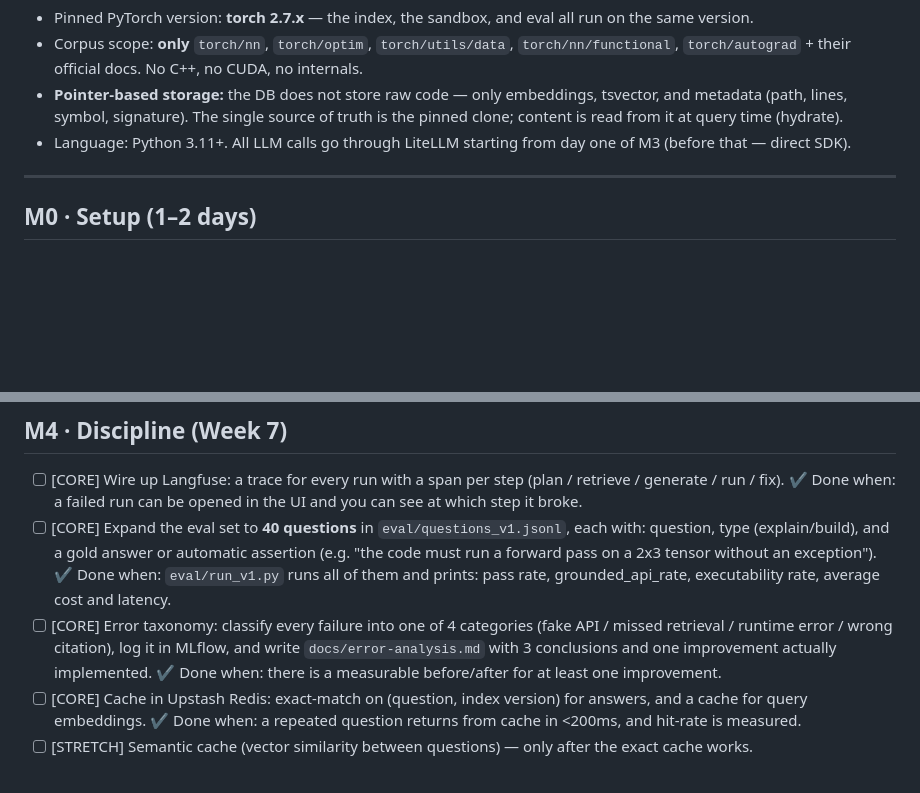
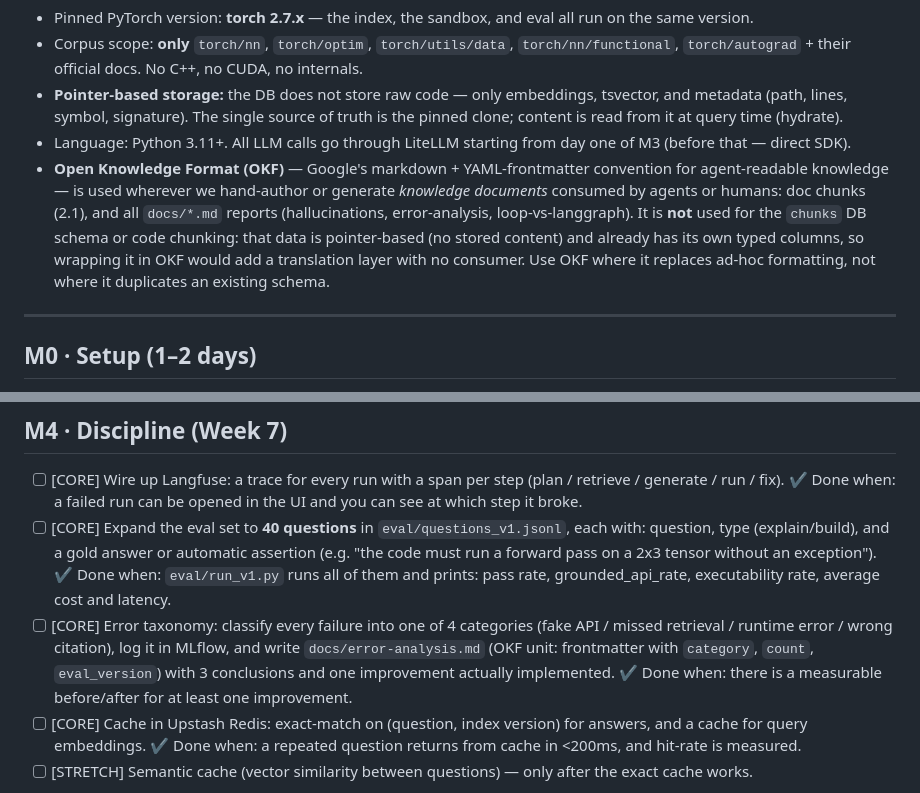
Before and after one commit to eliezeravihail/TorchDocsAgent, a Markdown page: PLAN.md, 2 parts joined by grey strips. Drawn GitHub-style; blank space fills up the shorter version.

```diff
--- a/PLAN.md
+++ b/PLAN.md
@@ -8,6 +8,7 @@ Tasks marked `[CORE]` are mandatory; `[STRETCH]` — only if time remains. Do no
 - Corpus scope: **only** `torch/nn`, `torch/optim`, `torch/utils/data`, `torch/nn/functional`, `torch/autograd` + their official docs. No C++, no CUDA, no internals.
 - **Pointer-based storage:** the DB does not store raw code — only embeddings, tsvector, and metadata (path, lines, symbol, signature). The single source of truth is the pinned clone; content is read from it at query time (hydrate).
 - Language: Python 3.11+. All LLM calls go through LiteLLM starting from day one of M3 (before that — direct SDK).
+- **Open Knowledge Format (OKF)** — Google's markdown + YAML-frontmatter convention for agent-readable knowledge — is used wherever we hand-author or generate *knowledge documents* consumed by agents or humans: doc chunks (2.1), and all `docs/*.md` reports (hallucinations, error-analysis, loop-vs-langgraph). It is **not** used for the `chunks` DB schema or code chunking: that data is pointer-based (no stored content) and already has its own typed columns, so wrapping it in OKF would add a translation layer with no consumer. Use OKF where it replaces ad-hoc formatting, not where it duplicates an existing schema.
 
 ---
 
@@ -116,7 +117,7 @@ Tasks marked `[CORE]` are mandatory; `[STRETCH]` — only if time remains. Do no
   ✔ Done when: a failed run can be opened in the UI and you can see at which step it broke.
 - [ ] [CORE] Expand the eval set to **40 questions** in `eval/questions_v1.jsonl`, each with: question, type (explain/build), and a gold answer or automatic assertion (e.g. "the code must run a forward pass on a 2x3 tensor without an exception").
   ✔ Done when: `eval/run_v1.py` runs all of them and prints: pass rate, grounded_api_rate, executability rate, average cost and latency.
-- [ ] [CORE] Error taxonomy: classify every failure into one of 4 categories (fake API / missed retrieval / runtime error / wrong citation), log it in MLflow, and write `docs/error-analysis.md` with 3 conclusions and one improvement actually implemented.
+- [ ] [CORE] Error taxonomy: classify every failure into one of 4 categories (fake API / missed retrieval / runtime error / wrong citation), log it in MLflow, and write `docs/error-analysis.md` (OKF unit: frontmatter with `category`, `count`, `eval_version`) with 3 conclusions and one improvement actually implemented.
   ✔ Done when: there is a measurable before/after for at least one improvement.
 - [ ] [CORE] Cache in Upstash Redis: exact-match on (question, index version) for answers, and a cache for query embeddings.
   ✔ Done when: a repeated question returns from cache in <200ms, and hit-rate is measured.
```
Also changed, not shown: other parts of PLAN.md (+4 -4 lines).
